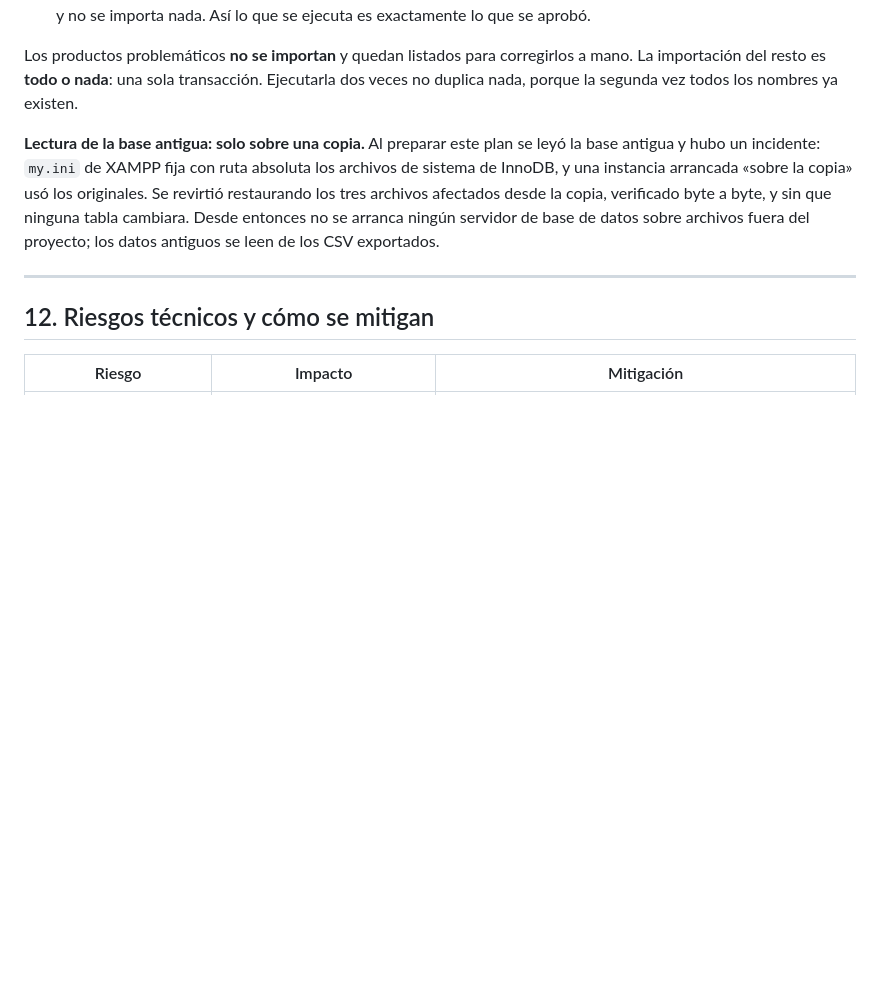
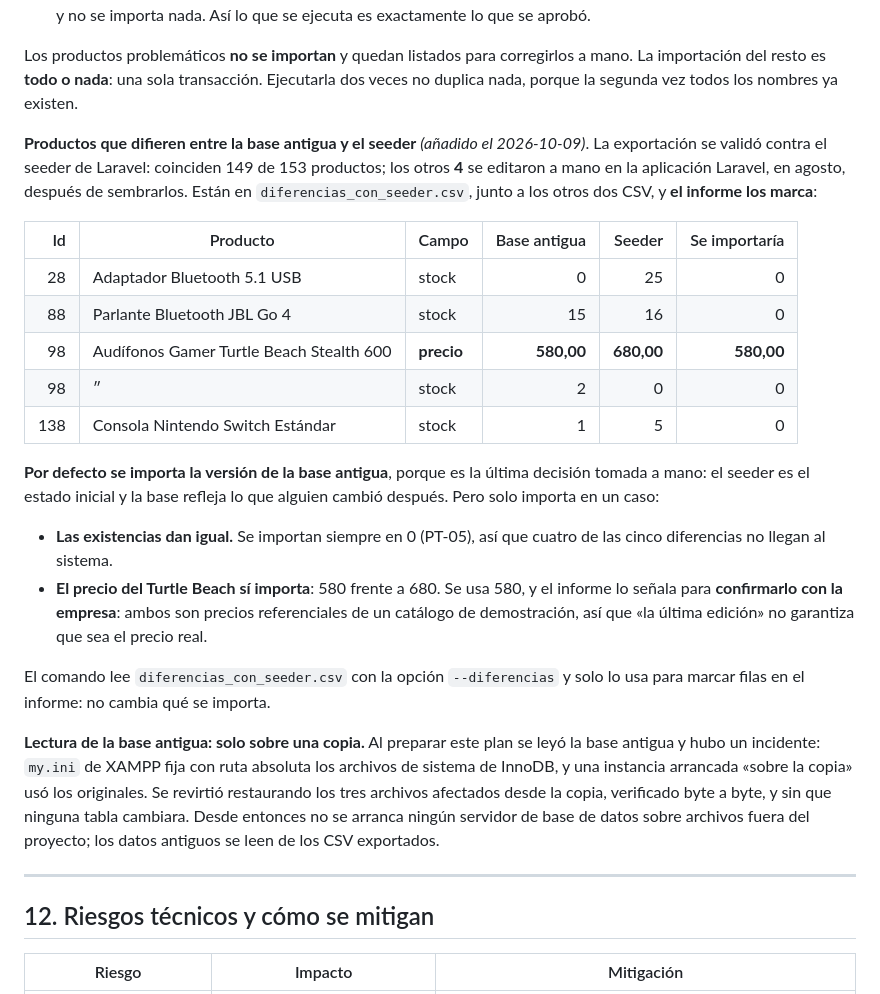
Before and after one commit to CelsoPaolo/proyecto_grado, a Markdown page: specs/plan.md, the part around the change. Drawn GitHub-style; blank space fills up the shorter version.

Commit message:
docs: el informe de importacion marca los 4 productos que difieren del seeder
plan.md 11.3 y tareas T-OP.2 y T-OP.3.

La exportacion se valido contra el seeder de Laravel: coinciden 149 de
153 productos. Los otros 4 se editaron a mano en la aplicacion Laravel
en agosto, despues de sembrarlos: tres en existencias y uno, el Turtle
Beach Stealth 600, en existencias y precio (580 frente a 680).

Quedan en diferencias_con_seeder.csv, junto a los CSV exportados (no
versionado, como ellos), y el comando los marca con --diferencias sin
cambiar que se importa.

Por defecto se importa la version de la base antigua, por ser la ultima
edicion hecha a mano. En la practica solo afecta a un dato: las
existencias se importan siempre en 0 (PT-05), asi que de las cinco
diferencias solo el precio del Turtle Beach llega al sistema, y el
informe lo senala para confirmarlo con la empresa, porque ambos precios
son referenciales.

```diff
--- a/specs/plan.md
+++ b/specs/plan.md
@@ -2058,6 +2058,36 @@ corregirlos a mano. La importación del resto es **todo o nada**: una
 sola transacción. Ejecutarla dos veces no duplica nada, porque la
 segunda vez todos los nombres ya existen.
 
+**Productos que difieren entre la base antigua y el seeder** *(añadido
+el 2026-10-09)*. La exportación se validó contra el seeder de Laravel:
+coinciden 149 de 153 productos; los otros **4** se editaron a mano en
+la aplicación Laravel, en agosto, después de sembrarlos. Están en
+`diferencias_con_seeder.csv`, junto a los otros dos CSV, y **el informe
+los marca**:
+
+| Id | Producto | Campo | Base antigua | Seeder | Se importaría |
+|---:|---|---|---:|---:|---:|
+| 28 | Adaptador Bluetooth 5.1 USB | stock | 0 | 25 | 0 |
+| 88 | Parlante Bluetooth JBL Go 4 | stock | 15 | 16 | 0 |
+| 98 | Audífonos Gamer Turtle Beach Stealth 600 | **precio** | **580,00** | **680,00** | **580,00** |
+| 98 | ″ | stock | 2 | 0 | 0 |
+| 138 | Consola Nintendo Switch Estándar | stock | 1 | 5 | 0 |
+
+**Por defecto se importa la versión de la base antigua**, porque es la
+última decisión tomada a mano: el seeder es el estado inicial y la base
+refleja lo que alguien cambió después. Pero solo importa en un caso:
+
+- **Las existencias dan igual.** Se importan siempre en 0 (PT-05), así
+  que cuatro de las cinco diferencias no llegan al sistema.
+- **El precio del Turtle Beach sí importa**: 580 frente a 680. Se usa
+  580, y el informe lo señala para **confirmarlo con la empresa**:
+  ambos son precios referenciales de un catálogo de demostración, así
+  que «la última edición» no garantiza que sea el precio real.
+
+El comando lee `diferencias_con_seeder.csv` con la opción
+`--diferencias` y solo lo usa para marcar filas en el informe: no
+cambia qué se importa.
+
 **Lectura de la base antigua: solo sobre una copia.** Al preparar este
 plan se leyó la base antigua y hubo un incidente: `my.ini` de XAMPP fija
 con ruta absoluta los archivos de sistema de InnoDB, y una instancia
```
Also changed, not shown: specs/tasks.md (+11 -5 lines).
